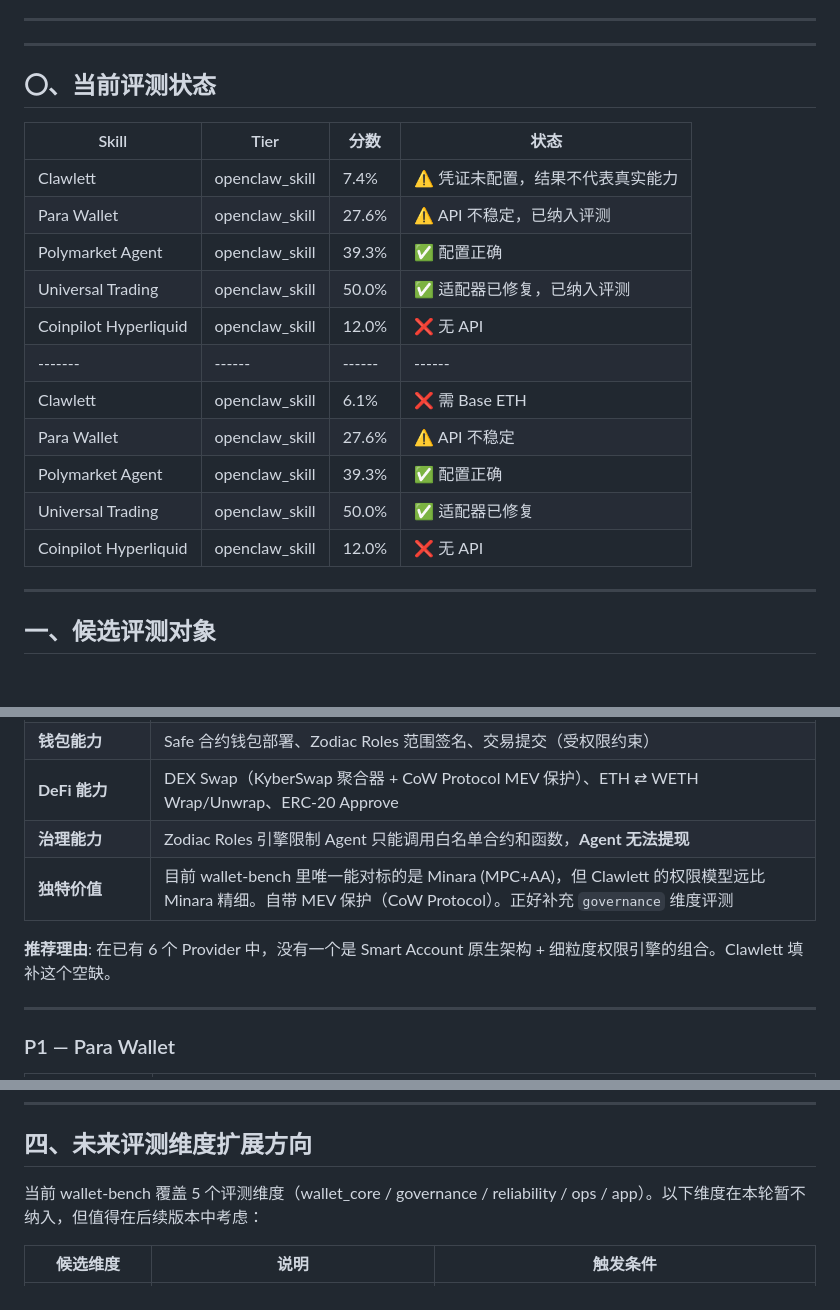
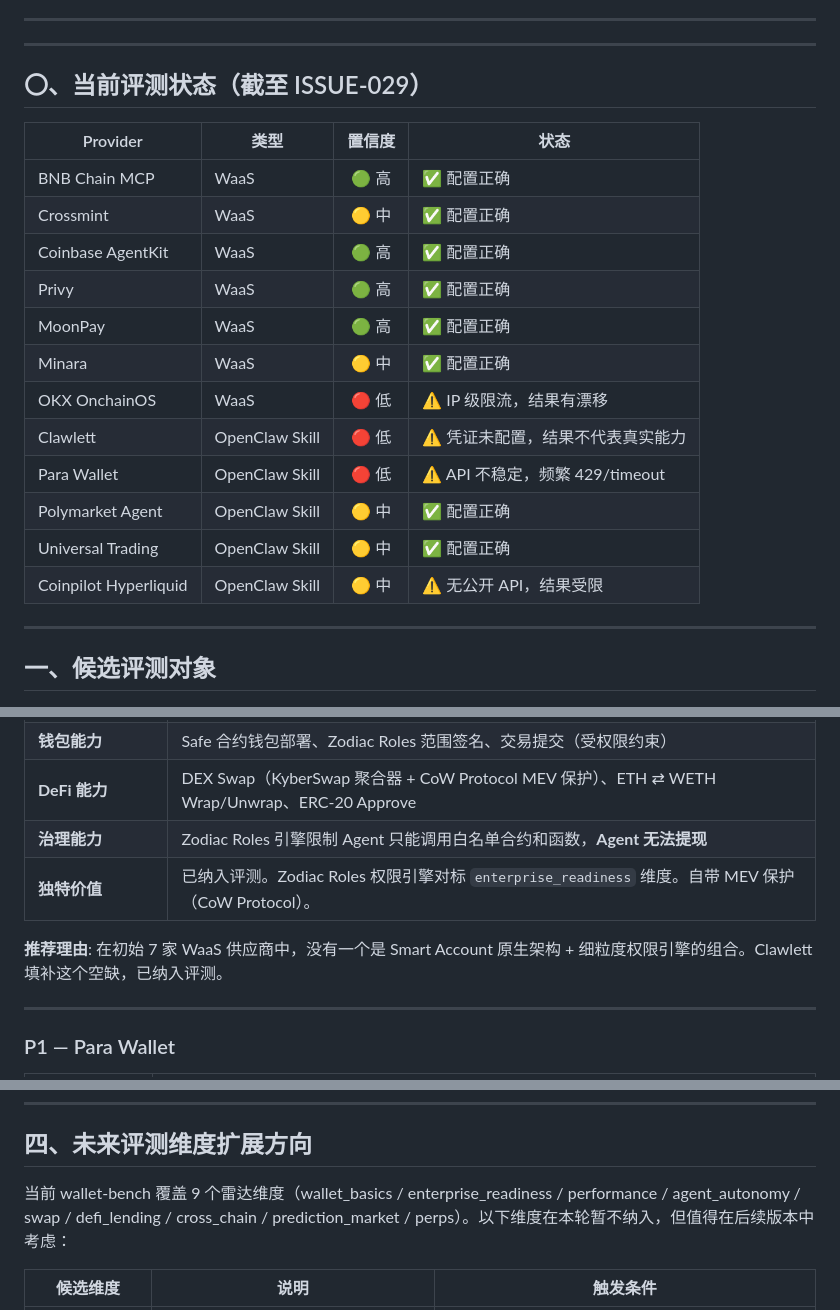
Before and after one commit to lanzhizhuxia/wallet-bench, a Markdown page: docs/next-steps.md, 3 parts joined by grey strips. GitHub-like rendering; blank space fills up the shorter version.

```diff
--- a/docs/next-steps.md
+++ b/docs/next-steps.md
@@ -8,21 +8,22 @@
 
 ---
 
-## 〇、当前评测状态
+## 〇、当前评测状态（截至 ISSUE-029）
 
-| Skill | Tier | 分数 | 状态 |
-|-------|------|------|------|
-| Clawlett | openclaw_skill | 7.4% | ⚠️ 凭证未配置，结果不代表真实能力 |
-| Para Wallet | openclaw_skill | 27.6% | ⚠️ API 不稳定，已纳入评测 |
-| Polymarket Agent | openclaw_skill | 39.3% | ✅ 配置正确 |
-| Universal Trading | openclaw_skill | 50.0% | ✅ 适配器已修复，已纳入评测 |
-| Coinpilot Hyperliquid | openclaw_skill | 12.0% | ❌ 无 API |
-|-------|------|------|------|
-| Clawlett | openclaw_skill | 6.1% | ❌ 需 Base ETH |
-| Para Wallet | openclaw_skill | 27.6% | ⚠️ API 不稳定 |
-| Polymarket Agent | openclaw_skill | 39.3% | ✅ 配置正确 |
-| Universal Trading | openclaw_skill | 50.0% | ✅ 适配器已修复 |
-| Coinpilot Hyperliquid | openclaw_skill | 12.0% | ❌ 无 API |
+| Provider | 类型 | 置信度 | 状态 |
+|----------|------|:------:|------|
+| BNB Chain MCP | WaaS | 🟢 高 | ✅ 配置正确 |
+| Crossmint | WaaS | 🟡 中 | ✅ 配置正确 |
+| Coinbase AgentKit | WaaS | 🟢 高 | ✅ 配置正确 |
+| Privy | WaaS | 🟢 高 | ✅ 配置正确 |
+| MoonPay | WaaS | 🟢 高 | ✅ 配置正确 |
+| Minara | WaaS | 🟡 中 | ✅ 配置正确 |
+| OKX OnchainOS | WaaS | 🔴 低 | ⚠️ IP 级限流，结果有漂移 |
+| Clawlett | OpenClaw Skill | 🔴 低 | ⚠️ 凭证未配置，结果不代表真实能力 |
+| Para Wallet | OpenClaw Skill | 🔴 低 | ⚠️ API 不稳定，频繁 429/timeout |
+| Polymarket Agent | OpenClaw Skill | 🟡 中 | ✅ 配置正确 |
+| Universal Trading | OpenClaw Skill | 🟡 中 | ✅ 配置正确 |
+| Coinpilot Hyperliquid | OpenClaw Skill | 🟡 中 | ⚠️ 无公开 API，结果受限 |
 
 ---
 
@@ -40,9 +41,9 @@
 | **钱包能力** | Safe 合约钱包部署、Zodiac Roles 范围签名、交易提交（受权限约束） |
 | **DeFi 能力** | DEX Swap（KyberSwap 聚合器 + CoW Protocol MEV 保护）、ETH ⇄ WETH Wrap/Unwrap、ERC-20 Approve |
 | **治理能力** | Zodiac Roles 引擎限制 Agent 只能调用白名单合约和函数，**Agent 无法提现** |
-| **独特价值** | 目前 wallet-bench 里唯一能对标的是 Minara (MPC+AA)，但 Clawlett 的权限模型远比 Minara 精细。自带 MEV 保护（CoW Protocol）。正好补充 `governance` 维度评测 |
+| **独特价值** | 已纳入评测。Zodiac Roles 权限引擎对标 `enterprise_readiness` 维度。自带 MEV 保护（CoW Protocol）。 |
 
-**推荐理由**: 在已有 6 个 Provider 中，没有一个是 Smart Account 原生架构 + 细粒度权限引擎的组合。Clawlett 填补这个空缺。
+**推荐理由**: 在初始 7 家 WaaS 供应商中，没有一个是 Smart Account 原生架构 + 细粒度权限引擎的组合。Clawlett 填补这个空缺，已纳入评测。
 
 ---
 
@@ -125,7 +126,7 @@
 
 ## 四、未来评测维度扩展方向
 
-当前 wallet-bench 覆盖 5 个评测维度（wallet_core / governance / reliability / ops / app）。以下维度在本轮暂不纳入，但值得在后续版本中考虑：
+当前 wallet-bench 覆盖 9 个雷达维度（wallet_basics / enterprise_readiness / performance / agent_autonomy / swap / defi_lending / cross_chain / prediction_market / perps）。以下维度在本轮暂不纳入，但值得在后续版本中考虑：
 
 | 候选维度 | 说明 | 触发条件 |
 |----------|------|----------|
```
Also changed, not shown: other parts of docs/next-steps.md (+1 -1 lines), docs/INTEGRATION-TYPES.md (+14 -8 lines).
